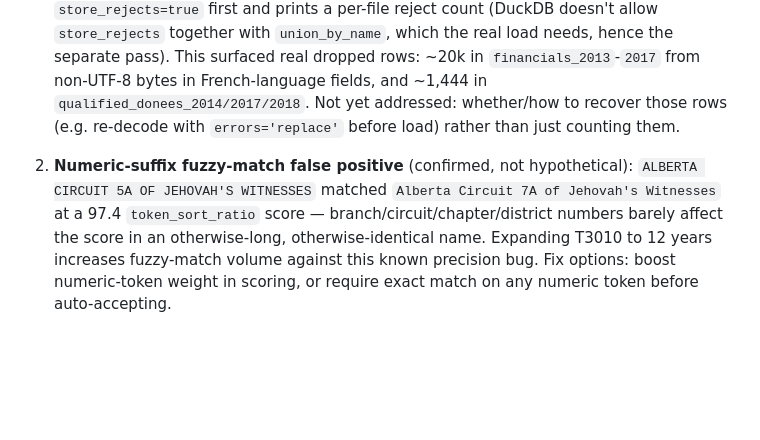
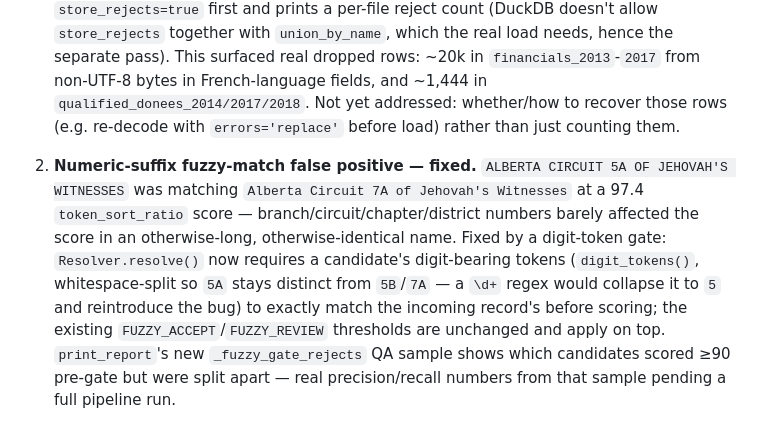
Before and after one commit to mlenczner/CanadianNonprofitData, a Markdown page: CLAUDE.md, the part around the change. GitHub-like rendering; blank space fills up the shorter version.

Commit message:
Update CLAUDE.md: numeric-suffix fuzzy-match issue is fixed
Open issue #2 still described the bug as unfixed even though the
digit-token gate landed in the previous commit. Doc updates for a fix
should land in the same commit as the fix itself going forward — this
is the second time that's slipped.

Co-Authored-By: Claude Sonnet 5 <noreply@anthropic.com>

```diff
--- a/CLAUDE.md
+++ b/CLAUDE.md
@@ -36,4 +36,4 @@ Links federal Grants & Contributions (`grants.csv`), the CRA T3010 charity regis
 
 1. **Silent row drops from `ignore_errors=true`, partially addressed.** The multi-year T3010 loads in `load_raw` (`identification_*.csv`, `qualified_donees_*.csv`, `non_qualified_donees_*.csv`, `financials_*.csv`) all use `ignore_errors=true` across 48 files spanning a form whose columns changed over the years (e.g. line codes 5045/5840-5843 only exist from 2023 onward). `_load_t3010_table` now scans each file individually with `store_rejects=true` first and prints a per-file reject count (DuckDB doesn't allow `store_rejects` together with `union_by_name`, which the real load needs, hence the separate pass). This surfaced real dropped rows: ~20k in `financials_2013`-`2017` from non-UTF-8 bytes in French-language fields, and ~1,444 in `qualified_donees_2014/2017/2018`. Not yet addressed: whether/how to recover those rows (e.g. re-decode with `errors='replace'` before load) rather than just counting them.
 
-2. **Numeric-suffix fuzzy-match false positive** (confirmed, not hypothetical): `ALBERTA CIRCUIT 5A OF JEHOVAH'S WITNESSES` matched `Alberta Circuit 7A of Jehovah's Witnesses` at a 97.4 `token_sort_ratio` score — branch/circuit/chapter/district numbers barely affect the score in an otherwise-long, otherwise-identical name. Expanding T3010 to 12 years increases fuzzy-match volume against this known precision bug. Fix options: boost numeric-token weight in scoring, or require exact match on any numeric token before auto-accepting.
+2. **Numeric-suffix fuzzy-match false positive — fixed.** `ALBERTA CIRCUIT 5A OF JEHOVAH'S WITNESSES` was matching `Alberta Circuit 7A of Jehovah's Witnesses` at a 97.4 `token_sort_ratio` score — branch/circuit/chapter/district numbers barely affected the score in an otherwise-long, otherwise-identical name. Fixed by a digit-token gate: `Resolver.resolve()` now requires a candidate's digit-bearing tokens (`digit_tokens()`, whitespace-split so `5A` stays distinct from `5B`/`7A` — a `\d+` regex would collapse it to `5` and reintroduce the bug) to exactly match the incoming record's before scoring; the existing `FUZZY_ACCEPT`/`FUZZY_REVIEW` thresholds are unchanged and apply on top. `print_report`'s new `_fuzzy_gate_rejects` QA sample shows which candidates scored ≥90 pre-gate but were split apart — real precision/recall numbers from that sample pending a full pipeline run.
```
